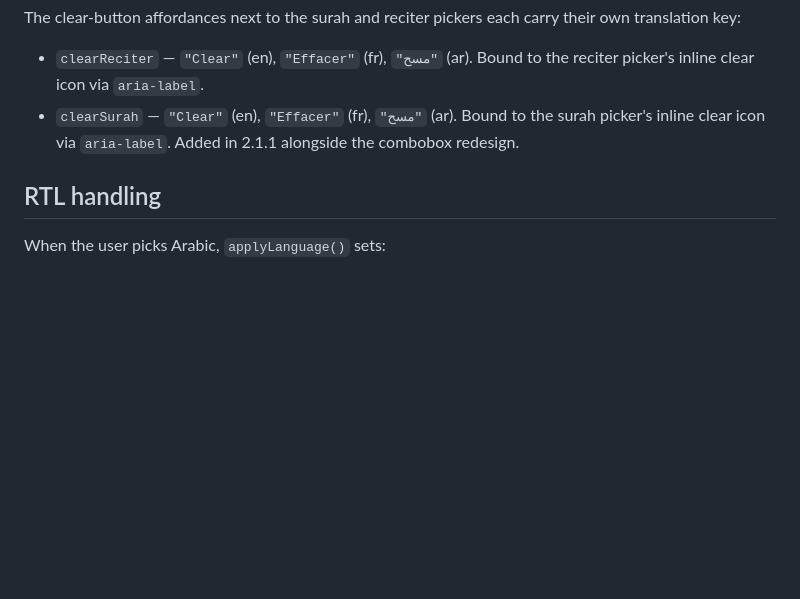
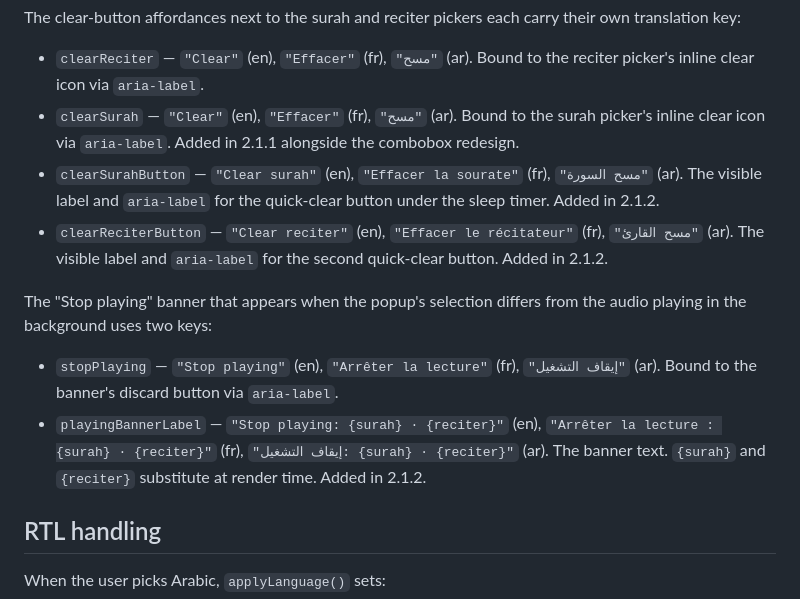
Before and after one commit to Abdalla-Eldoumani/islam-extension, a Markdown page: docs/I18N.md, the part around the change. Rendered like a GitHub page; blank space fills up the shorter version.

Commit message:
document new 2.1.2 i18n keys in i18n doc

```diff
--- a/docs/I18N.md
+++ b/docs/I18N.md
@@ -32,6 +32,13 @@ The clear-button affordances next to the surah and reciter pickers each carry th
 
 - `clearReciter` — `"Clear"` (en), `"Effacer"` (fr), `"مسح"` (ar). Bound to the reciter picker's inline clear icon via `aria-label`.
 - `clearSurah` — `"Clear"` (en), `"Effacer"` (fr), `"مسح"` (ar). Bound to the surah picker's inline clear icon via `aria-label`. Added in 2.1.1 alongside the combobox redesign.
+- `clearSurahButton` — `"Clear surah"` (en), `"Effacer la sourate"` (fr), `"مسح السورة"` (ar). The visible label and `aria-label` for the quick-clear button under the sleep timer. Added in 2.1.2.
+- `clearReciterButton` — `"Clear reciter"` (en), `"Effacer le récitateur"` (fr), `"مسح القارئ"` (ar). The visible label and `aria-label` for the second quick-clear button. Added in 2.1.2.
+
+The "Stop playing" banner that appears when the popup's selection differs from the audio playing in the background uses two keys:
+
+- `stopPlaying` — `"Stop playing"` (en), `"Arrêter la lecture"` (fr), `"إيقاف التشغيل"` (ar). Bound to the banner's discard button via `aria-label`.
+- `playingBannerLabel` — `"Stop playing: {surah} · {reciter}"` (en), `"Arrêter la lecture : {surah} · {reciter}"` (fr), `"إيقاف التشغيل: {surah} · {reciter}"` (ar). The banner text. `{surah}` and `{reciter}` substitute at render time. Added in 2.1.2.
 
 ## RTL handling
 
```
